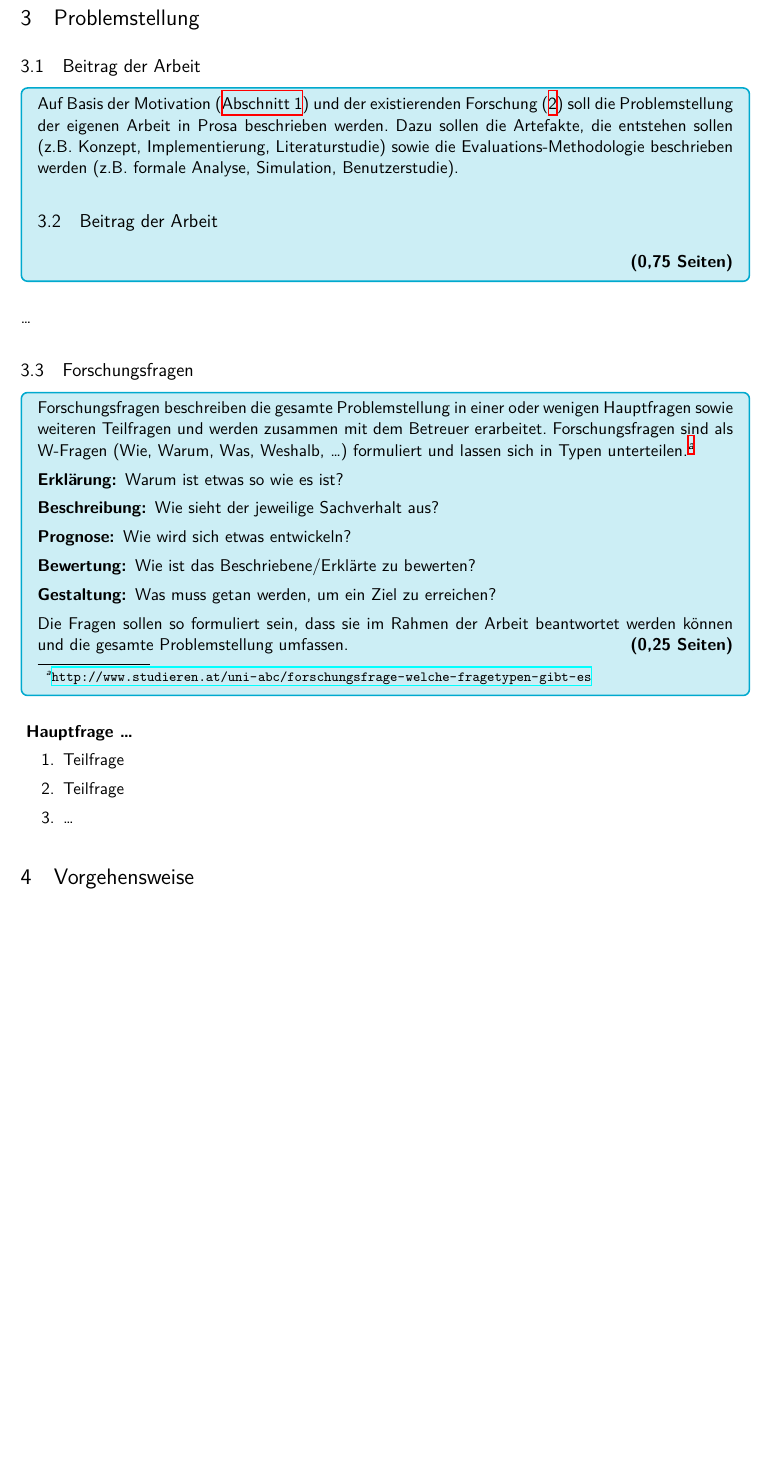
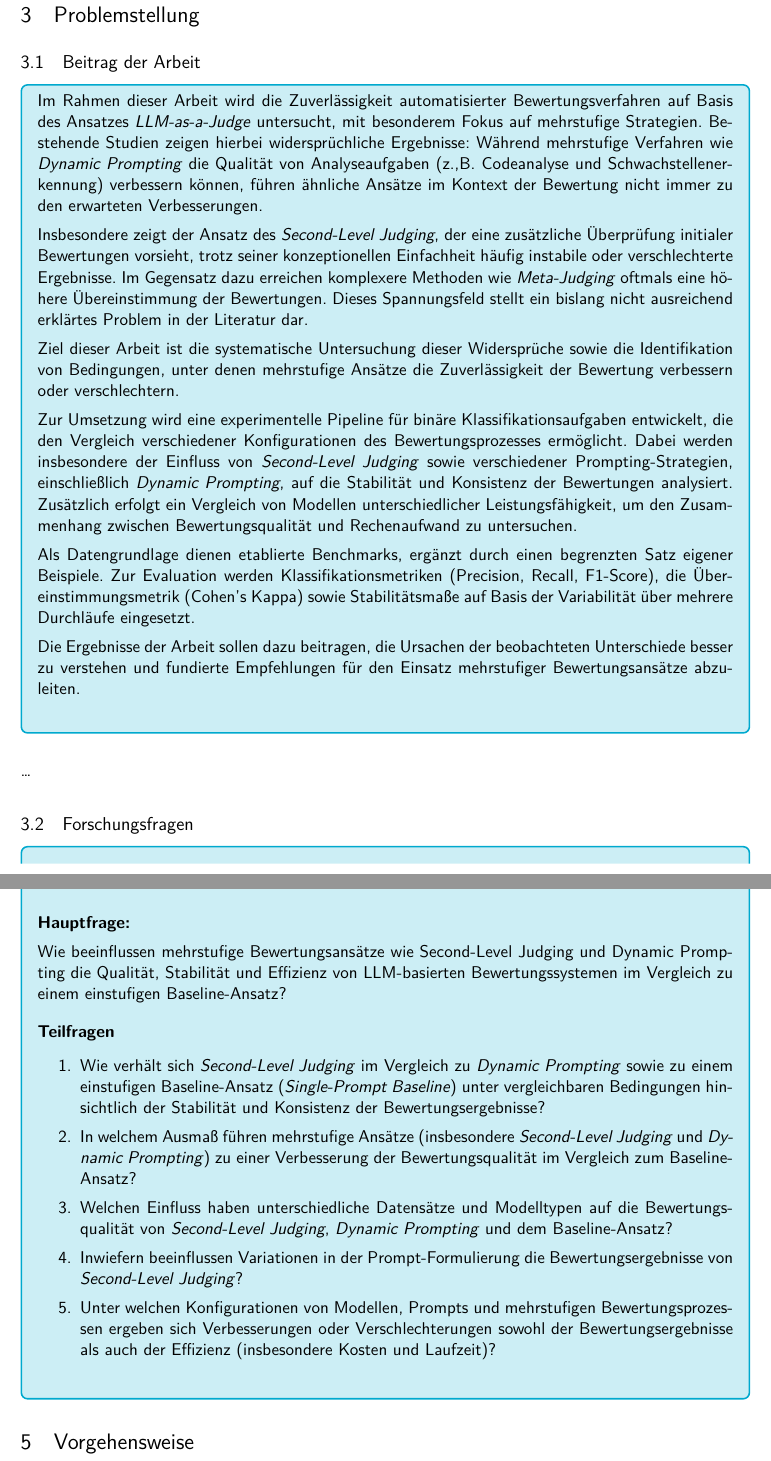
Before and after one commit to malkinauf/LLM-as-a-judge, a LaTeX thesis (proposal-thesis/proposal_studentname.tex): part of page 4 of 8 before the commit and two parts of pages 4 and 5 of 9 after it, the two joined at a grey line, cut so that both start at the same text, the shorter picture padded with empty space. Compiled offline with XeLaTeX; a missing font is replaced by an installed copy or a similar font.

Commit message:
Add Research questions

```diff
--- a/proposal-thesis/proposal_studentname.tex
+++ b/proposal-thesis/proposal_studentname.tex
@@ -147,9 +149,19 @@
 \label{sub:focus}
 
 \iflanguage{ngerman}
-{\hint{(0,75 Seiten)}{Auf Basis der Motivation (\autoref{sec:motivation}) und der existierenden Forschung (\ref{sec:state_of_the_art}) soll die Problemstellung der eigenen Arbeit in Prosa beschrieben werden. Dazu sollen die Artefakte, die entstehen sollen (z.B. Konzept, Implementierung, Literaturstudie) sowie die Evaluations-Methodologie beschrieben werden (z.B. formale Analyse, Simulation, Benutzerstudie).
-\subsection{Beitrag der Arbeit}
+{\hint{}{
 
+Im Rahmen dieser Arbeit wird die Zuverlässigkeit automatisierter Bewertungsverfahren auf Basis des Ansatzes \textit{LLM-as-a-Judge} untersucht, mit besonderem Fokus auf mehrstufige Strategien. Bestehende Studien zeigen hierbei widersprüchliche Ergebnisse: Während mehrstufige Verfahren wie \textit{Dynamic Prompting} die Qualität von Analyseaufgaben (z.,B. Codeanalyse und Schwachstellenerkennung) verbessern können, führen ähnliche Ansätze im Kontext der Bewertung nicht immer zu den erwarteten Verbesserungen.
+
+Insbesondere zeigt der Ansatz des \textit{Second-Level Judging}, der eine zusätzliche Überprüfung initialer Bewertungen vorsieht, trotz seiner konzeptionellen Einfachheit häufig instabile oder verschlechterte Ergebnisse. Im Gegensatz dazu erreichen komplexere Methoden wie \textit{Meta-Judging} oftmals eine höhere Übereinstimmung der Bewertungen. Dieses Spannungsfeld stellt ein bislang nicht ausreichend erklärtes Problem in der Literatur dar.
+
+Ziel dieser Arbeit ist die systematische Untersuchung dieser Widersprüche sowie die Identifikation von Bedingungen, unter denen mehrstufige Ansätze die Zuverlässigkeit der Bewertung verbessern oder verschlechtern.
+
+Zur Umsetzung wird eine experimentelle Pipeline für binäre Klassifikationsaufgaben entwickelt, die den Vergleich verschiedener Konfigurationen des Bewertungsprozesses ermöglicht. Dabei werden insbesondere der Einfluss von \textit{Second-Level Judging} sowie verschiedener Prompting-Strategien, einschließlich \textit{Dynamic Prompting}, auf die Stabilität und Konsistenz der Bewertungen analysiert. Zusätzlich erfolgt ein Vergleich von Modellen unterschiedlicher Leistungsfähigkeit, um den Zusammenhang zwischen Bewertungsqualität und Rechenaufwand zu untersuchen.
+
+Als Datengrundlage dienen etablierte Benchmarks, ergänzt durch einen begrenzten Satz eigener Beispiele. Zur Evaluation werden Klassifikationsmetriken (Precision, Recall, F1-Score), die Übereinstimmungsmetrik (Cohen’s Kappa) sowie Stabilitätsmaße auf Basis der Variabilität über mehrere Durchläufe eingesetzt.
+
+Die Ergebnisse der Arbeit sollen dazu beitragen, die Ursachen der beobachteten Unterschiede besser zu verstehen und fundierte Empfehlungen für den Einsatz mehrstufiger Bewertungsansätze abzuleiten.
 
 }}
 {\hint{(0.75 pages)}{Based on the Motivation (\autoref{sec:motivation}) and existing work (\ref{sec:state_of_the_art}) this section should describe the problems to be solved in this work. This should include a description of the additional ideas that will be designed (e.g., a concept, implementation, \dots) and the evaluation methodology (e.g., formal analysis, simulation, user study).}}
@@ -162,17 +174,28 @@
 \label{sub:questions}
 
 \iflanguage{ngerman}
-{\hint{(0,25 Seiten)}{Forschungsfragen beschreiben die gesamte Problemstellung in einer oder wenigen Hauptfragen sowie weiteren Teilfragen und werden zusammen mit dem Betreuer erarbeitet. Forschungsfragen sind als W-Fragen (Wie, Warum, Was, Weshalb, \dots) formuliert und lassen sich in Typen unterteilen.\footnote{\url{http://www.studieren.at/uni-abc/forschungsfrage-welche-fragetypen-gibt-es}}
-        %
-        \begin{description}
-            \item[Erklärung:] Warum ist etwas so wie es ist?
-            \item[Beschreibung:] Wie sieht der jeweilige Sachverhalt aus?
-            \item[Prognose:] Wie wird sich etwas entwickeln?
-            \item[Bewertung:] Wie ist das Beschriebene/Erklärte zu bewerten?
-            \item[Gestaltung:] Was muss getan werden, um ein Ziel zu erreichen?
-        \end{description}
+{\hint{}{\section{Forschungsfragen}
 
-        Die Fragen sollen so formuliert sein, dass sie im Rahmen der Arbeit beantwortet werden können und die gesamte Problemstellung umfassen.
+		\textbf{Hauptfrage:}
+
+	Wie beeinflussen mehrstufige Bewertungsansätze wie Second-Level Judging und Dynamic Prompting die Qualität, Stabilität und Effizienz von LLM-basierten Bewertungssystemen im Vergleich zu einem einstufigen Baseline-Ansatz?
+
+	\vspace{0.5em}
+
+	\textbf{Teilfragen}
+
+	\begin{enumerate}
+		\item Wie verhält sich \textit{Second-Level Judging} im Vergleich zu \textit{Dynamic Prompting} sowie zu einem einstufigen Baseline-Ansatz (\textit{Single-Prompt Baseline}) unter vergleichbaren Bedingungen hinsichtlich der Stabilität und Konsistenz der Bewertungsergebnisse?
+
+		\item In welchem Ausmaß führen mehrstufige Ansätze (insbesondere \textit{Second-Level Judging} und \textit{Dynamic Prompting}) zu einer Verbesserung der Bewertungsqualität im Vergleich zum Baseline-Ansatz?
+
+		\item Welchen Einfluss haben unterschiedliche Datensätze und Modelltypen auf die Bewertungsqualität von \textit{Second-Level Judging}, \textit{Dynamic Prompting} und dem Baseline-Ansatz?
+
+		\item Inwiefern beeinflussen Variationen in der Prompt-Formulierung die Bewertungsergebnisse von \textit{Second-Level Judging}?
+
+		\item Unter welchen Konfigurationen von Modellen, Prompts und mehrstufigen Bewertungsprozessen ergeben sich Verbesserungen oder Verschlechterungen sowohl der Bewertungsergebnisse als auch der Effizienz (insbesondere Kosten und Laufzeit)?
+	\end{enumerate}
+
     }
 }
 {\hint{(0.25 pages)}{Research questions describe one or several main questions of the thesis, as well as several sub-questions agreed upon with the supervisor. Research questions can be split in several types and are typically W-questions (why, what, how, \dots).\footnote{based on \url{http://www.studieren.at/uni-abc/forschungsfrage-welche-fragetypen-gibt-es} (German).}
@@ -187,29 +210,6 @@
         These questions should be written such that they can be answered within the thesis, and they should fully cover the research problem.
     }
 }
-
-\begin{samepage}
-    \noindent
-    \iflanguage{ngerman}{
-        \textbf{Hauptfrage \dots}
-        %
-        \begin{enumerate}
-            \item Teilfrage
-            \item Teilfrage
-            \item \dots
-        \end{enumerate}
-    }{
-        \textbf{Main question \dots}
-        %
-        \begin{enumerate}
-            \item Partial question
-            \item Partial question
-            \item \dots
-        \end{enumerate}
-    }
-\end{samepage}
-
-
 
 \section{\iflanguage{ngerman}
     {Vorgehensweise}
```
Also changed, not shown: proposal-thesis/proposal_studentname.tex (2 more changed lines).
